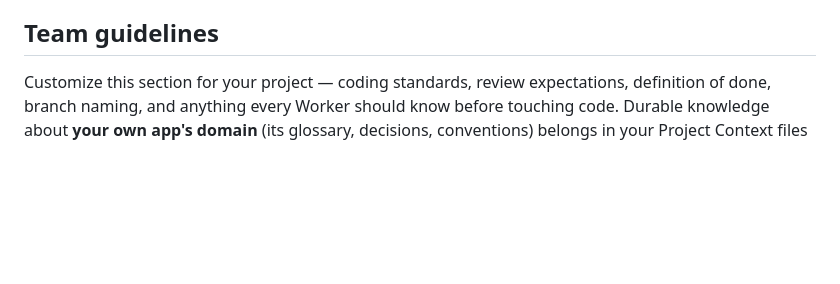
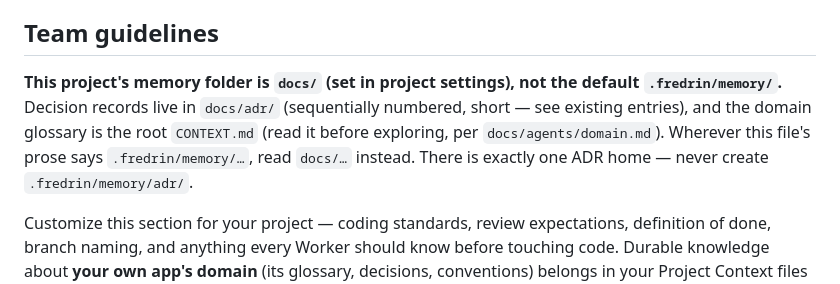
Before and after one commit to Zabaca/crux, a Markdown page: .fredrin/FREDRIN.md, the part around the change. Drawn GitHub-style; blank space fills up the shorter version.

Commit message:
context: memory folder is docs/ — one ADR home at docs/adr
Fredrin project settings point the memory folder at docs/ instead of
the default .fredrin/memory/, so Workers and the repo share a single
context home (docs/adr/ + root CONTEXT.md).

Co-Authored-By: Claude Fable 5 <noreply@anthropic.com>

```diff
--- a/.fredrin/FREDRIN.md
+++ b/.fredrin/FREDRIN.md
@@ -469,6 +469,13 @@ Hard rules:
 
 ## Team guidelines
 
+**This project's memory folder is `docs/` (set in project settings), not the
+default `.fredrin/memory/`.** Decision records live in `docs/adr/` (sequentially
+numbered, short — see existing entries), and the domain glossary is the root
+`CONTEXT.md` (read it before exploring, per `docs/agents/domain.md`). Wherever
+this file's prose says `.fredrin/memory/…`, read `docs/…` instead. There is
+exactly one ADR home — never create `.fredrin/memory/adr/`.
+
 Customize this section for your project — coding standards, review expectations,
 definition of done, branch naming, and anything every Worker should know before
 touching code. Durable knowledge about **your own app's domain** (its glossary,
```
